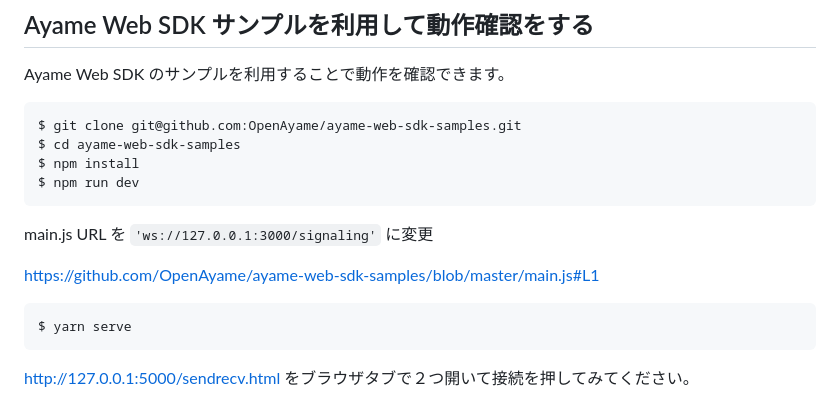
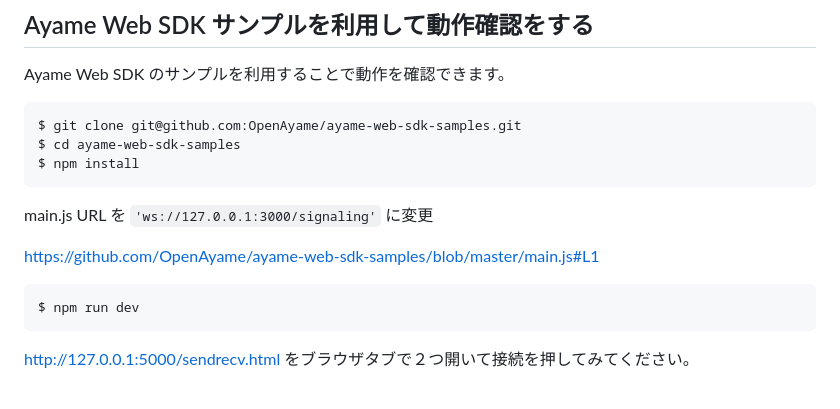
Before and after one commit to OpenAyame/ayame, a Markdown page: docs/USE.md, the part around the change. GitHub-like rendering.

Commit message:
npm run dev にする

````diff
--- a/docs/USE.md
+++ b/docs/USE.md
@@ -46,7 +46,6 @@ Ayame Web SDK のサンプルを利用することで動作を確認できます
 $ git clone git@github.com:OpenAyame/ayame-web-sdk-samples.git
 $ cd ayame-web-sdk-samples
 $ npm install
-$ npm run dev
 ```
 
 main.js URL を `'ws://127.0.0.1:3000/signaling'` に変更
@@ -54,7 +53,7 @@ main.js URL を `'ws://127.0.0.1:3000/signaling'` に変更
 https://github.com/OpenAyame/ayame-web-sdk-samples/blob/master/main.js#L1
 
 ```
-$ yarn serve
+$ npm run dev
 ```
 
 http://127.0.0.1:5000/sendrecv.html をブラウザタブで２つ開いて接続を押してみてください。
````
